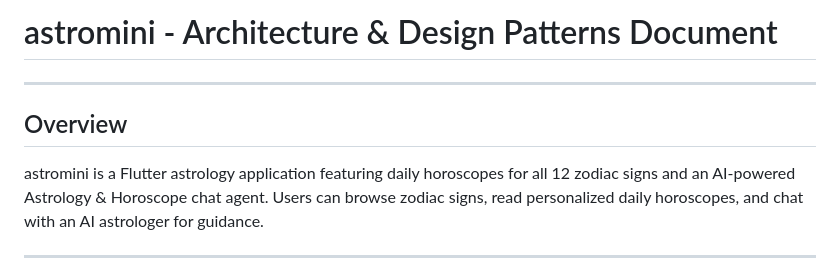
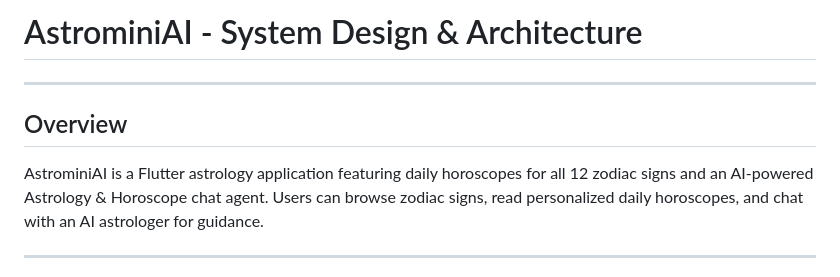
Before and after one commit to MomenMushtaha/astromini, a Markdown page: README.md, the part around the change. GitHub-like rendering.

```diff
--- a/README.md
+++ b/README.md
@@ -1,9 +1,9 @@
-# astromini - Architecture & Design Patterns Document
+# AstrominiAI - System Design & Architecture
 
 ---
 ## Overview
 
-astromini is a Flutter astrology application featuring daily horoscopes for all 12 zodiac signs
+AstrominiAI is a Flutter astrology application featuring daily horoscopes for all 12 zodiac signs
 and an AI-powered Astrology & Horoscope chat agent. Users can browse zodiac signs, read
 personalized daily horoscopes, and chat with an AI astrologer for guidance.
 
```
